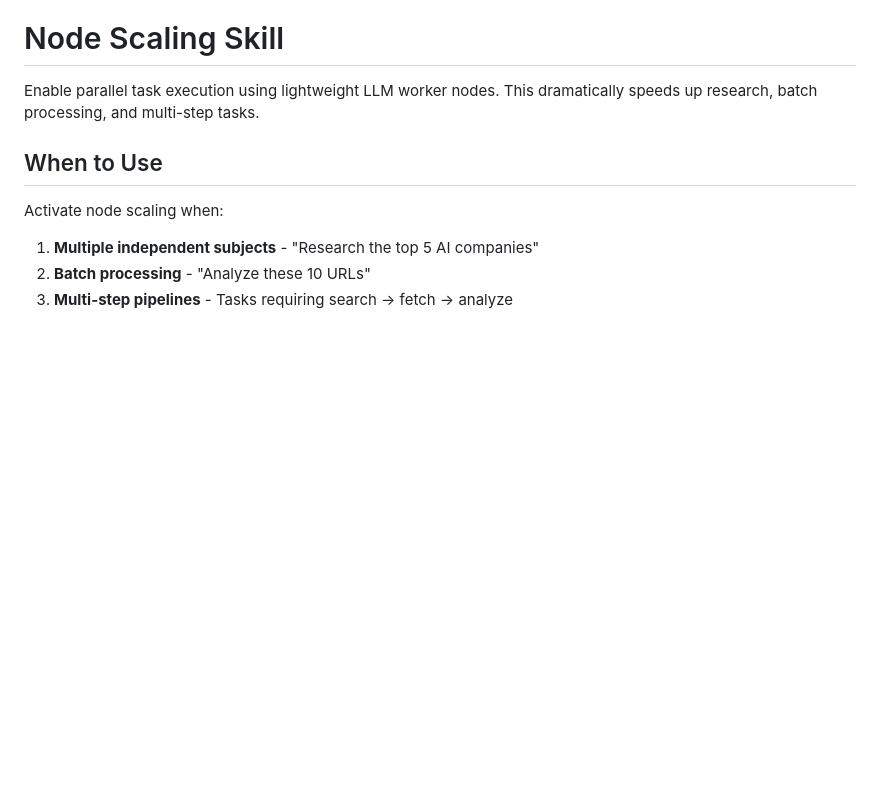
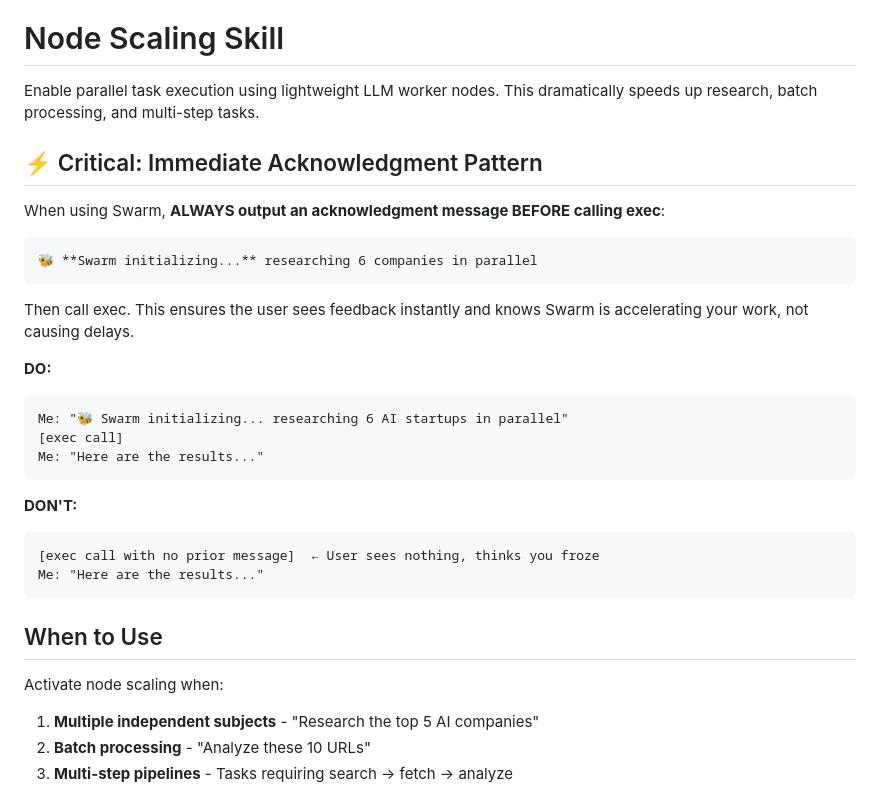
Before and after one commit to Chair4ce/node-scaling, a Markdown page: skill/SKILL.md, the part around the change. Rendered like a GitHub page; blank space fills up the shorter version.

Commit message:
Document immediate acknowledgment pattern for Swarm UX
Critical UX improvement: Always output '🐝 Swarm initializing...'
BEFORE calling exec so users see instant feedback and understand
Swarm is accelerating work, not causing delays.

````diff
--- a/skill/SKILL.md
+++ b/skill/SKILL.md
@@ -1,6 +1,29 @@
 # Node Scaling Skill
 
 Enable parallel task execution using lightweight LLM worker nodes. This dramatically speeds up research, batch processing, and multi-step tasks.
+
+## ⚡ Critical: Immediate Acknowledgment Pattern
+
+When using Swarm, **ALWAYS output an acknowledgment message BEFORE calling exec**:
+
+```
+🐝 **Swarm initializing...** researching 6 companies in parallel
+```
+
+Then call exec. This ensures the user sees feedback instantly and knows Swarm is accelerating your work, not causing delays.
+
+**DO:**
+```
+Me: "🐝 Swarm initializing... researching 6 AI startups in parallel"
+[exec call]
+Me: "Here are the results..."
+```
+
+**DON'T:**
+```
+[exec call with no prior message]  ← User sees nothing, thinks you froze
+Me: "Here are the results..."
+```
 
 ## When to Use
 
````
